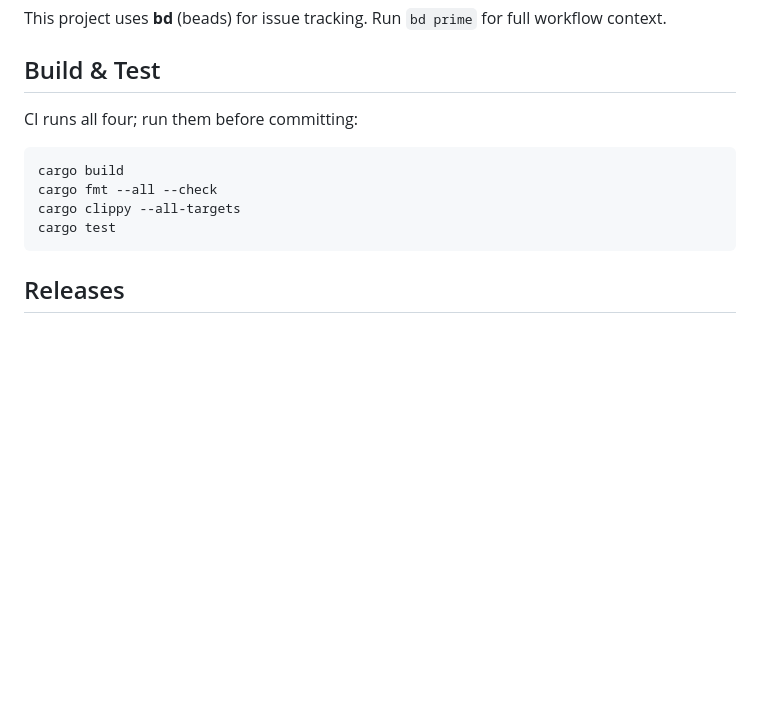
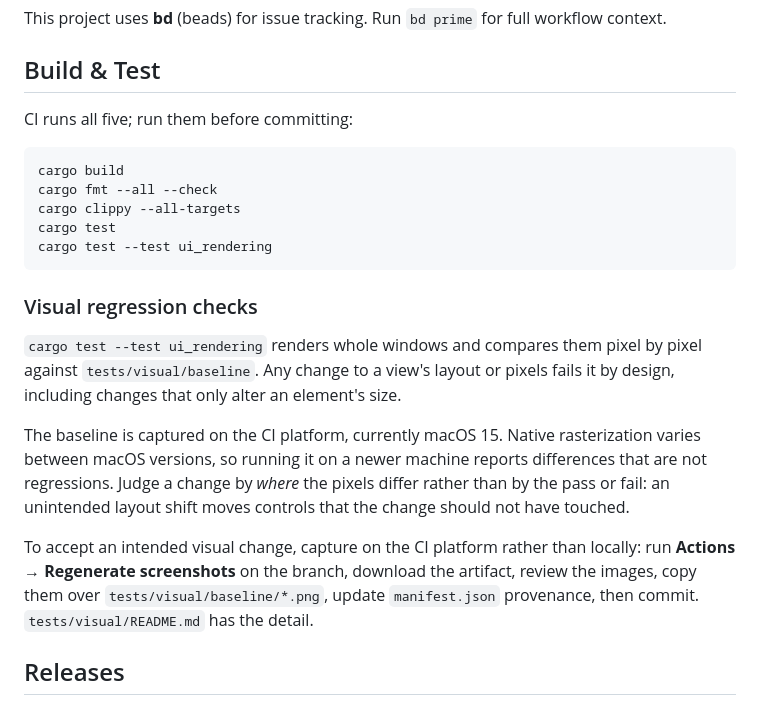
Before and after one commit to infomiho/cadence, a Markdown page: AGENTS.md, the part around the change. Drawn GitHub-style; blank space fills up the shorter version.

Commit message:
docs: document the visual regression gate and how to rebaseline

````diff
--- a/AGENTS.md
+++ b/AGENTS.md
@@ -4,14 +4,32 @@ This project uses **bd** (beads) for issue tracking. Run `bd prime` for full wor
 
 ## Build & Test
 
-CI runs all four; run them before committing:
+CI runs all five; run them before committing:
 
 ```bash
 cargo build
 cargo fmt --all --check
 cargo clippy --all-targets
 cargo test
+cargo test --test ui_rendering
 ```
+
+### Visual regression checks
+
+`cargo test --test ui_rendering` renders whole windows and compares them pixel by
+pixel against `tests/visual/baseline`. Any change to a view's layout or pixels
+fails it by design, including changes that only alter an element's size.
+
+The baseline is captured on the CI platform, currently macOS 15. Native
+rasterization varies between macOS versions, so running it on a newer machine
+reports differences that are not regressions. Judge a change by *where* the
+pixels differ rather than by the pass or fail: an unintended layout shift moves
+controls that the change should not have touched.
+
+To accept an intended visual change, capture on the CI platform rather than
+locally: run **Actions → Regenerate screenshots** on the branch, download the
+artifact, review the images, copy them over `tests/visual/baseline/*.png`, update
+`manifest.json` provenance, then commit. `tests/visual/README.md` has the detail.
 
 ## Releases
 
````
